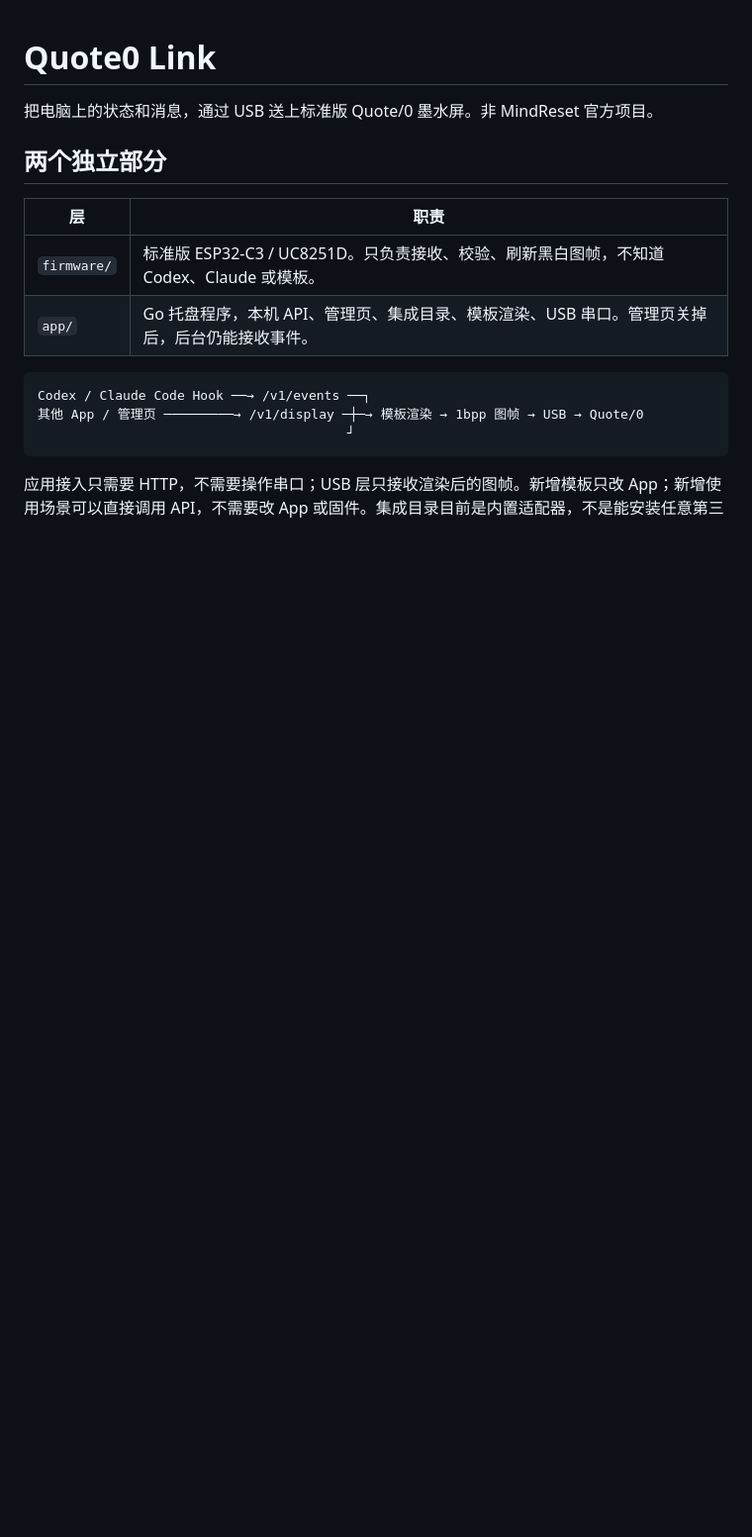
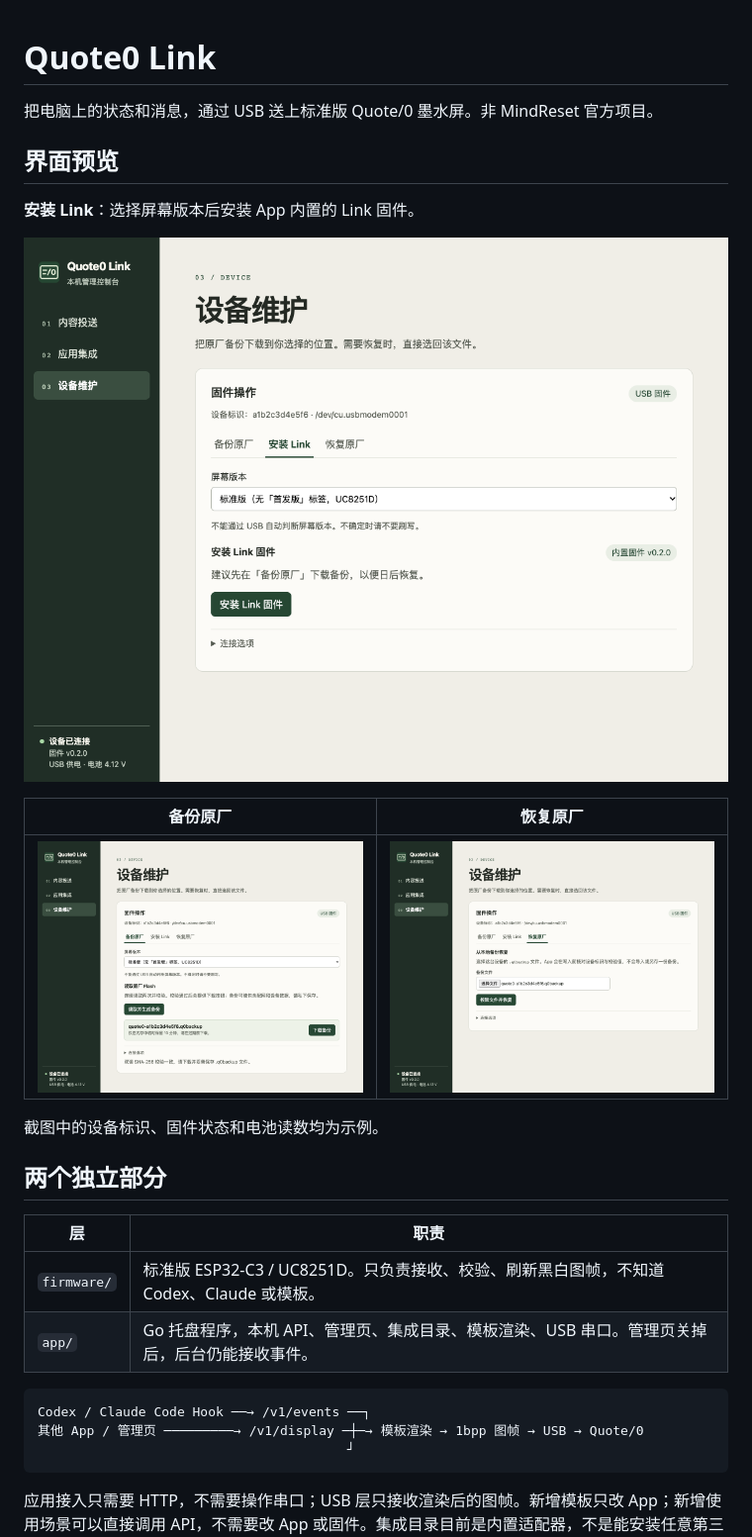
Before and after one commit to bytetopia/quote0-link, a Markdown page: README.md, the part around the change. Shown at 99% size. GitHub-like rendering; pictures changed too: docs/screenshots/maintenance-backup.png (added), docs/screenshots/maintenance-install.png (added), docs/screenshots/maintenance-restore.png (added); blank space fills up the shorter version.

```diff
--- a/README.md
+++ b/README.md
@@ -1,6 +1,18 @@
 # Quote0 Link
 
 把电脑上的状态和消息，通过 USB 送上标准版 Quote/0 墨水屏。非 MindReset 官方项目。
+
+## 界面预览
+
+**安装 Link**：选择屏幕版本后安装 App 内置的 Link 固件。
+
+![安装 Link 固件界面](docs/screenshots/maintenance-install.png)
+
+| 备份原厂 | 恢复原厂 |
+|---|---|
+| ![备份校验完成后下载文件](docs/screenshots/maintenance-backup.png) | ![选择本地备份文件恢复原厂固件](docs/screenshots/maintenance-restore.png) |
+
+截图中的设备标识、固件状态和电池读数均为示例。
 
 ## 两个独立部分
 
```
